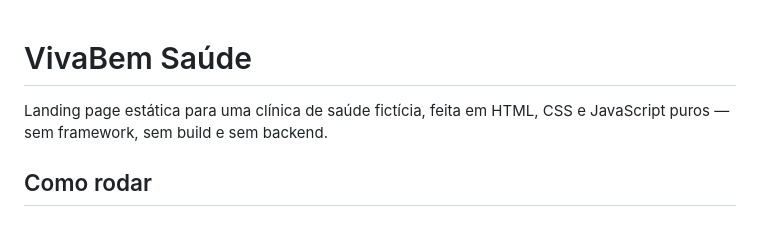
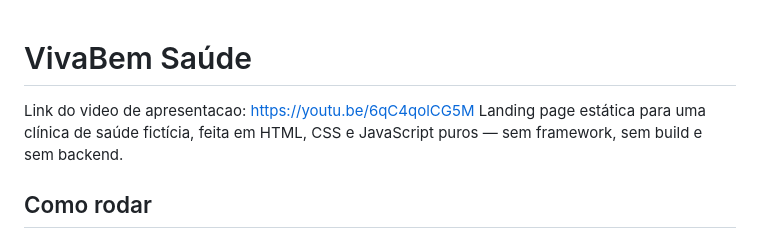
Before and after one commit to sild4dv/vivabemproject, a Markdown page: README.md, the part around the change. GitHub-like rendering.

Commit message:
Add presentation video link to README
Added a link to the presentation video in the README.

```diff
--- a/README.md
+++ b/README.md
@@ -1,5 +1,5 @@
 # VivaBem Saúde
-
+Link do video de apresentacao: https://youtu.be/6qC4qolCG5M
 Landing page estática para uma clínica de saúde fictícia, feita em HTML, CSS e JavaScript puros — sem framework, sem build e sem backend.
 
 ## Como rodar
```
